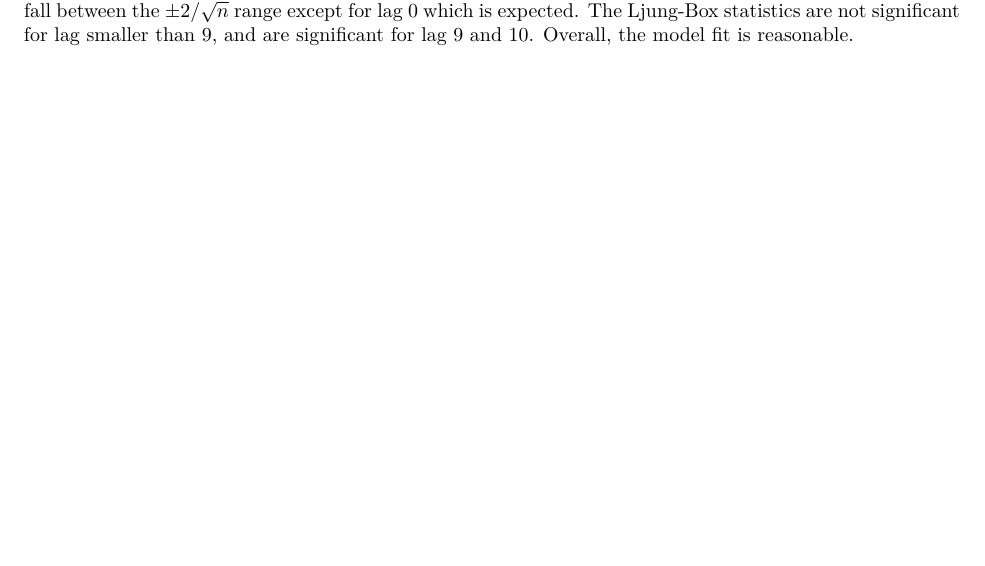
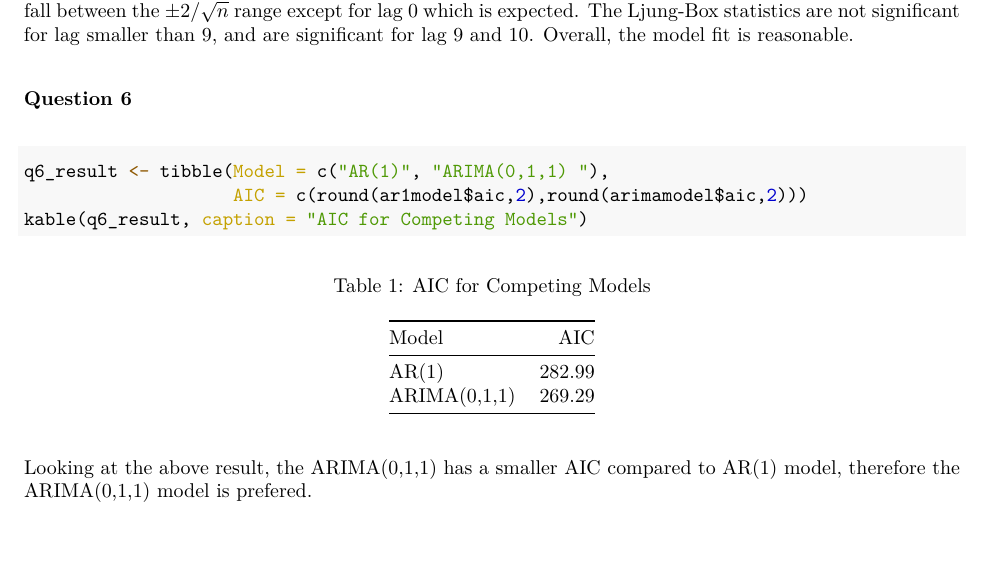
Before and after one commit to MarsZan/STAT-443, an R Markdown document (Mars-Zan-Lab-7.Rmd): part of page 5 of 5, cut so that both start at the same text. The pictures show the output file Mars-Zan-Lab-7.pdf that the author committed with the source.

Commit message:
all questions done

````diff
--- a/Mars-Zan-Lab-7.Rmd
+++ b/Mars-Zan-Lab-7.Rmd
@@ -64,3 +64,12 @@ tsdiag(arimamodel)
 ```
 
 Most of the standardized residuals fall between the $\pm 2$ range with a few exceeding this range. All acf values fall between the $\pm 2/\sqrt{n}$ range except for lag 0 which is expected. The Ljung-Box statistics are not significant for lag smaller than 9, and are significant for lag 9 and 10. Overall, the model fit is reasonable.
+
+### Question 6
+```{r}
+q6_result <- tibble(Model = c("AR(1)", "ARIMA(0,1,1) "),
+                    AIC = c(round(ar1model$aic,2),round(arimamodel$aic,2)))
+kable(q6_result, caption = "AIC for Competing Models")
+```
+
+Looking at the above result, the ARIMA(0,1,1) has a smaller AIC compared to AR(1) model, therefore the ARIMA(0,1,1) model is prefered.
````
Also changed, not shown: Mars-Zan-Lab-7.pdf.
